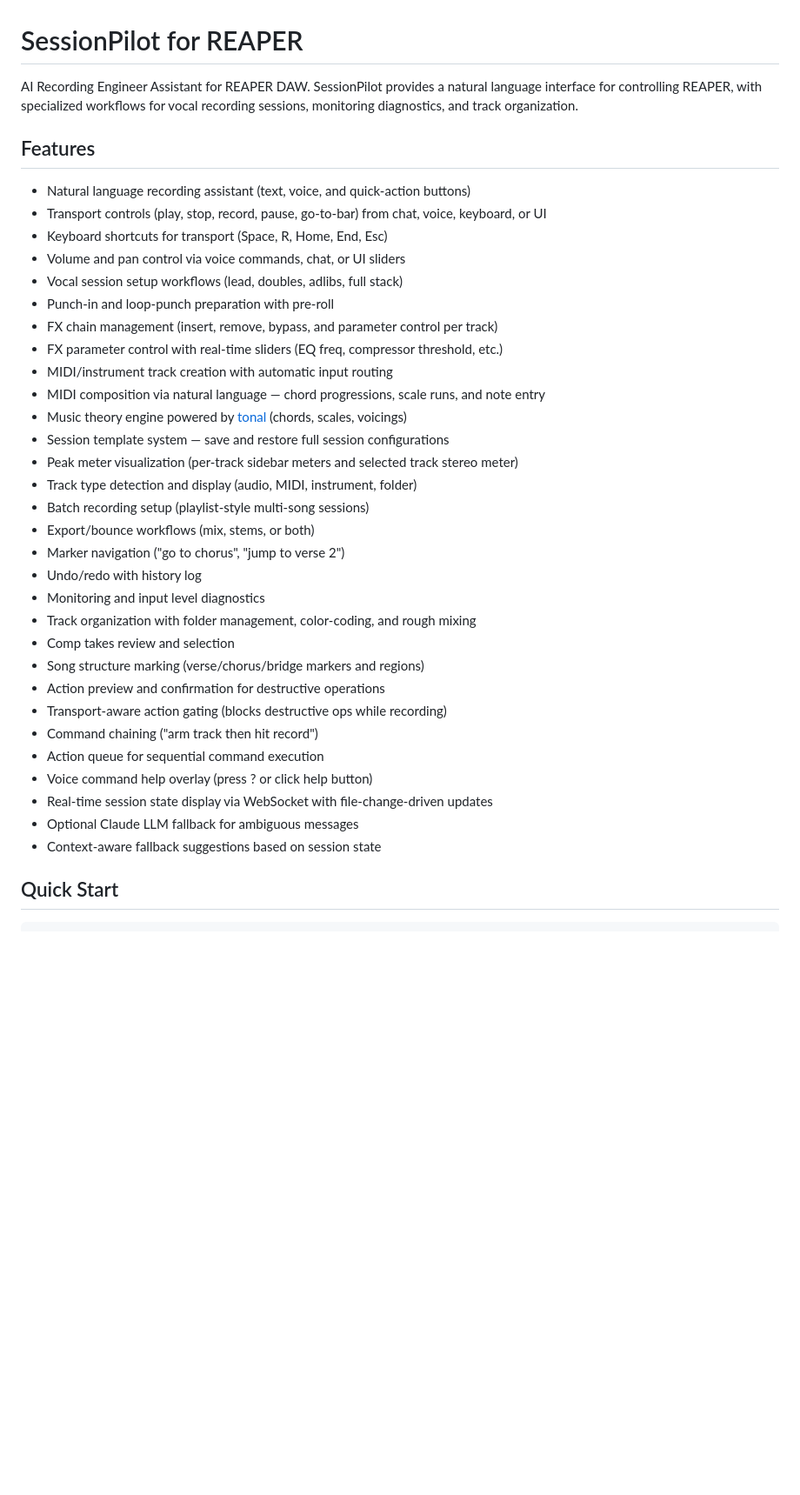
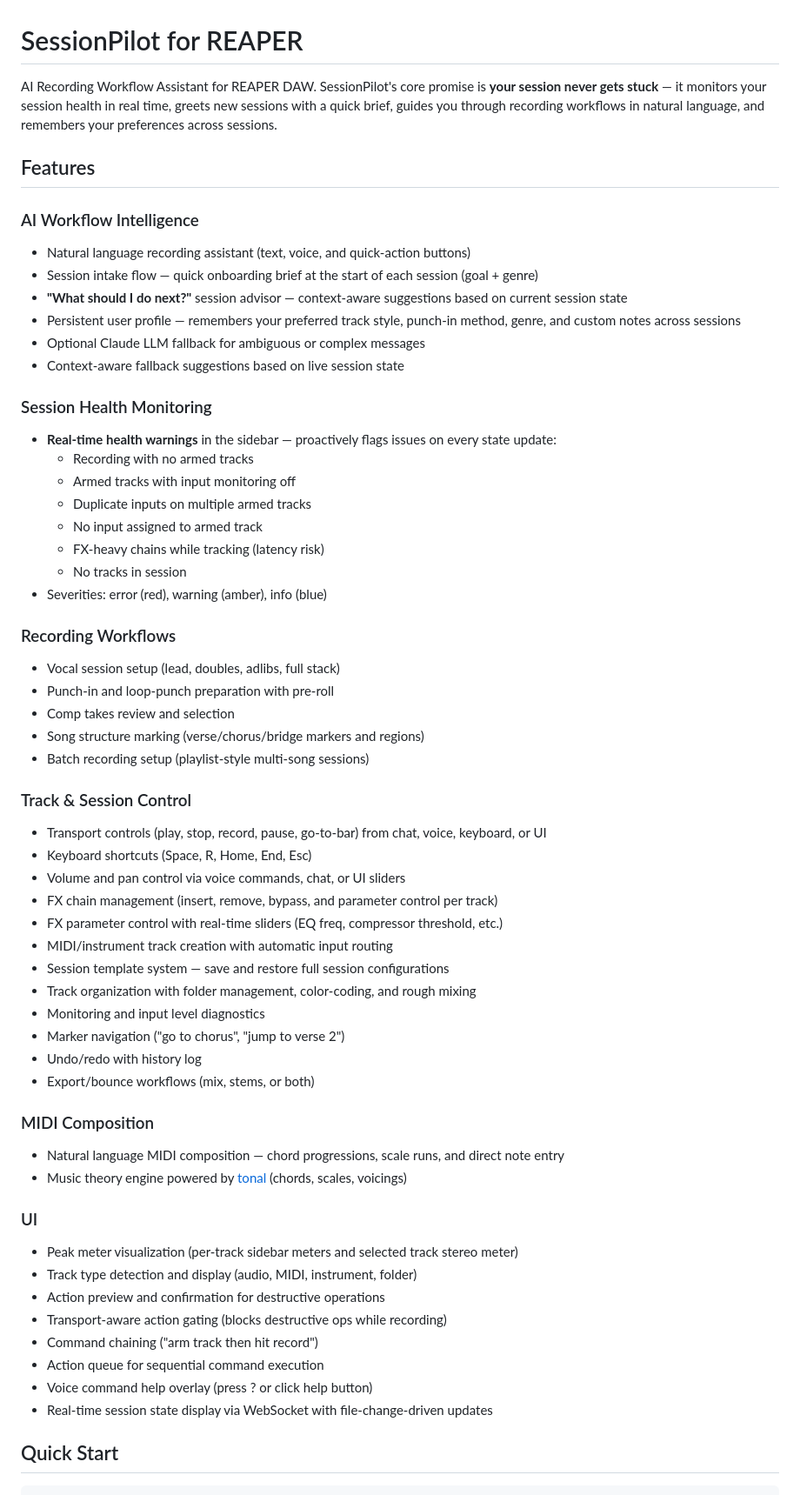
Before and after one commit to cryptozachary/sessionpilot, a Markdown page: README.md, the part around one of its changes. Shown at 87% size. GitHub-like rendering; blank space fills up the shorter version.

```diff
--- a/README.md
+++ b/README.md
@@ -1,39 +1,61 @@
 # SessionPilot for REAPER
 
-AI Recording Engineer Assistant for REAPER DAW. SessionPilot provides a natural language interface for controlling REAPER, with specialized workflows for vocal recording sessions, monitoring diagnostics, and track organization.
+AI Recording Workflow Assistant for REAPER DAW. SessionPilot's core promise is **your session never gets stuck** — it monitors your session health in real time, greets new sessions with a quick brief, guides you through recording workflows in natural language, and remembers your preferences across sessions.
 
 ## Features
 
+### AI Workflow Intelligence
 - Natural language recording assistant (text, voice, and quick-action buttons)
+- Session intake flow — quick onboarding brief at the start of each session (goal + genre)
+- **"What should I do next?"** session advisor — context-aware suggestions based on current session state
+- Persistent user profile — remembers your preferred track style, punch-in method, genre, and custom notes across sessions
+- Optional Claude LLM fallback for ambiguous or complex messages
+- Context-aware fallback suggestions based on live session state
+
+### Session Health Monitoring
+- **Real-time health warnings** in the sidebar — proactively flags issues on every state update:
+  - Recording with no armed tracks
+  - Armed tracks with input monitoring off
+  - Duplicate inputs on multiple armed tracks
+  - No input assigned to armed track
+  - FX-heavy chains while tracking (latency risk)
+  - No tracks in session
+- Severities: error (red), warning (amber), info (blue)
+
+### Recording Workflows
+- Vocal session setup (lead, doubles, adlibs, full stack)
+- Punch-in and loop-punch preparation with pre-roll
+- Comp takes review and selection
+- Song structure marking (verse/chorus/bridge markers and regions)
+- Batch recording setup (playlist-style multi-song sessions)
+
+### Track & Session Control
 - Transport controls (play, stop, record, pause, go-to-bar) from chat, voice, keyboard, or UI
-- Keyboard shortcuts for transport (Space, R, Home, End, Esc)
+- Keyboard shortcuts (Space, R, Home, End, Esc)
 - Volume and pan control via voice commands, chat, or UI sliders
-- Vocal session setup workflows (lead, doubles, adlibs, full stack)
-- Punch-in and loop-punch preparation with pre-roll
 - FX chain management (insert, remove, bypass, and parameter control per track)
 - FX parameter control with real-time sliders (EQ freq, compressor threshold, etc.)
 - MIDI/instrument track creation with automatic input routing
-- MIDI composition via natural language — chord progressions, scale runs, and note entry
+- Session template system — save and restore full session configurations
+- Track organization with folder management, color-coding, and rough mixing
+- Monitoring and input level diagnostics
+- Marker navigation ("go to chorus", "jump to verse 2")
+- Undo/redo with history log
+- Export/bounce workflows (mix, stems, or both)
+
+### MIDI Composition
+- Natural language MIDI composition — chord progressions, scale runs, and direct note entry
 - Music theory engine powered by [tonal](https://github.com/tonaljs/tonal) (chords, scales, voicings)
-- Session template system — save and restore full session configurations
+
+### UI
 - Peak meter visualization (per-track sidebar meters and selected track stereo meter)
 - Track type detection and display (audio, MIDI, instrument, folder)
-- Batch recording setup (playlist-style multi-song sessions)
-- Export/bounce workflows (mix, stems, or both)
-- Marker navigation ("go to chorus", "jump to verse 2")
-- Undo/redo with history log
-- Monitoring and input level diagnostics
-- Track organization with folder management, color-coding, and rough mixing
-- Comp takes review and selection
-- Song structure marking (verse/chorus/bridge markers and regions)
 - Action preview and confirmation for destructive operations
 - Transport-aware action gating (blocks destructive ops while recording)
 - Command chaining ("arm track then hit record")
 - Action queue for sequential command execution
 - Voice command help overlay (press ? or click help button)
 - Real-time session state display via WebSocket with file-change-driven updates
-- Optional Claude LLM fallback for ambiguous messages
-- Context-aware fallback suggestions based on session state
 
 ## Quick Start
 
```
Also changed, not shown: other parts of README.md (+61 -4 lines).
